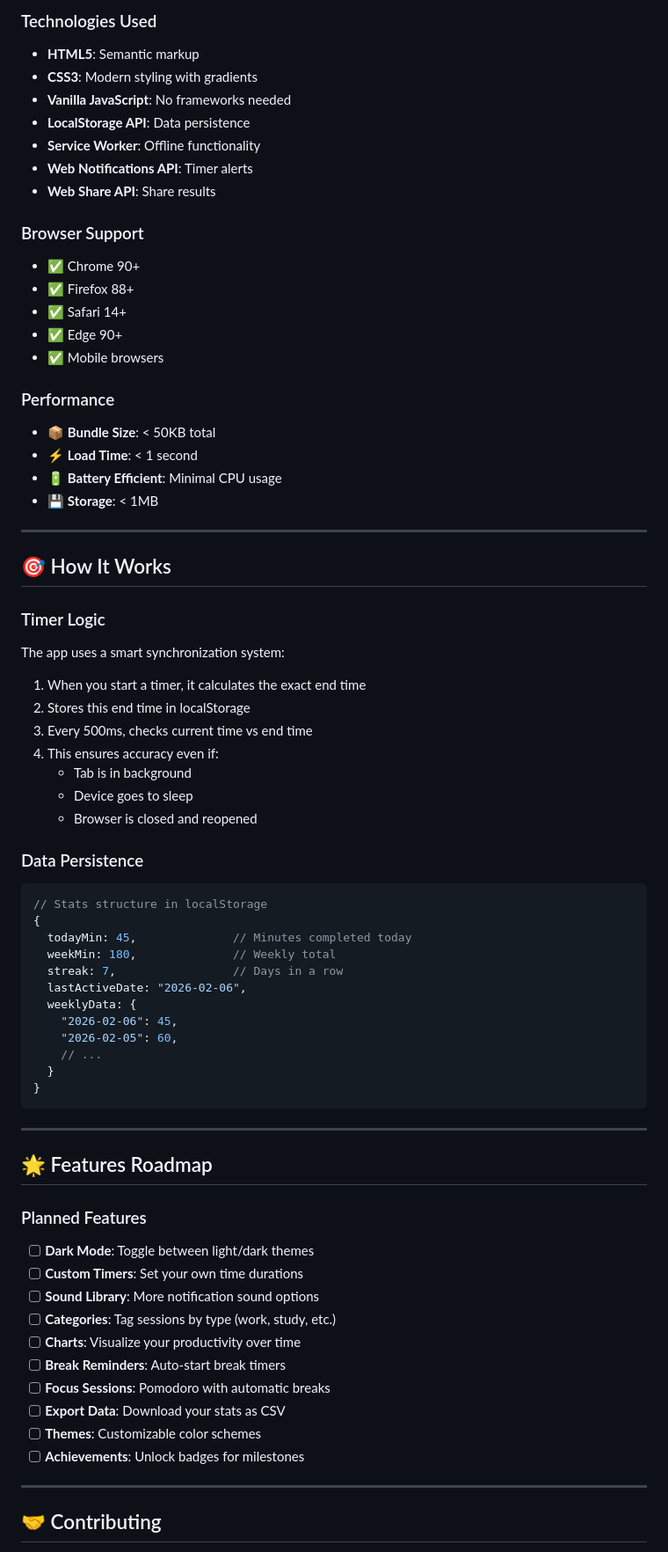
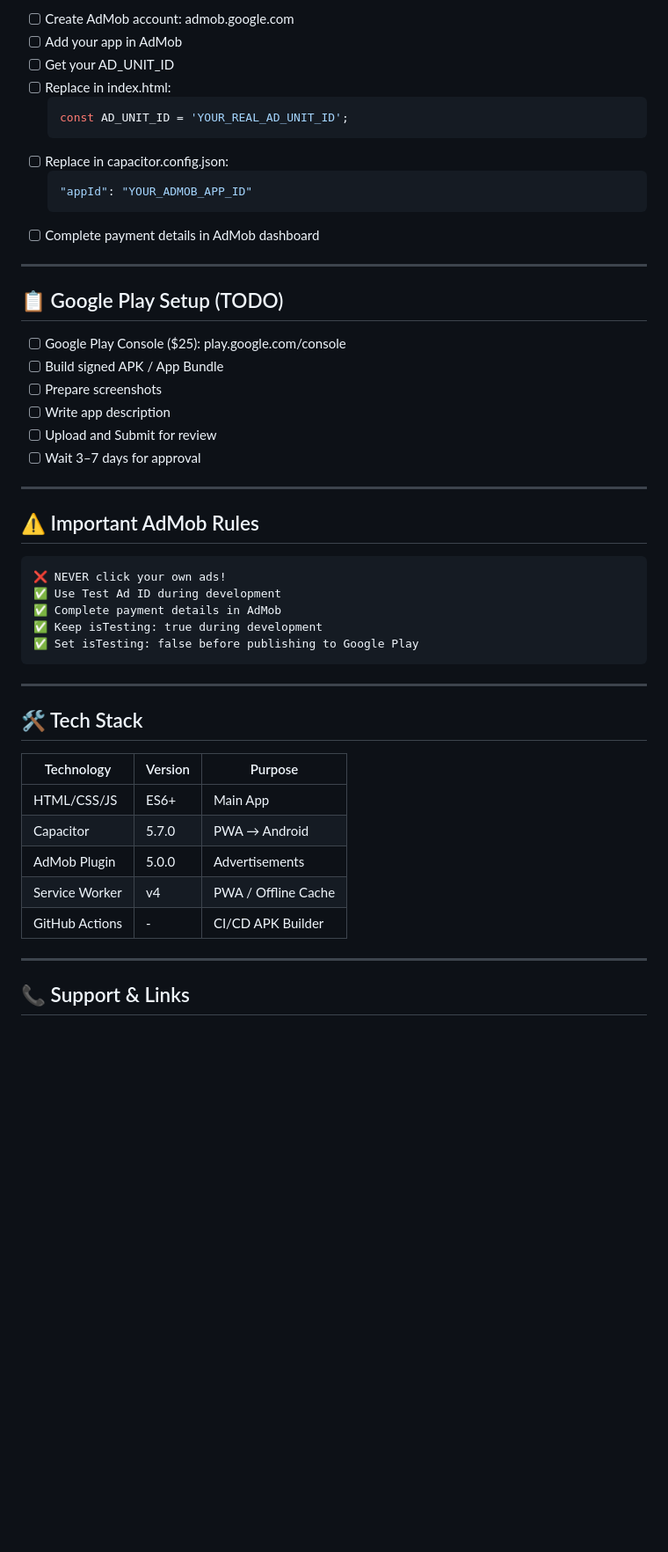
Before and after one commit to aliapps1/My-timer, a Markdown page: README.md, the part around one of its changes. Shown at 88% size. Rendered like a GitHub page; blank space fills up the shorter version.

````diff
--- a/README.md
+++ b/README.md
@@ -158,74 +86,53 @@ Focus-Timer-Pro/
 
-### Technologies Used
-- **HTML5**: Semantic markup
-- **CSS3**: Modern styling with gradients
-- **Vanilla JavaScript**: No frameworks needed
-- **LocalStorage API**: Data persistence
-- **Service Worker**: Offline functionality
-- **Web Notifications API**: Timer alerts
-- **Web Share API**: Share results
-
-### Browser Support
-- ✅ Chrome 90+
-- ✅ Firefox 88+
-- ✅ Safari 14+
-- ✅ Edge 90+
-- ✅ Mobile browsers
-
-### Performance
-- 📦 **Bundle Size**: < 50KB total
-- ⚡ **Load Time**: < 1 second
-- 🔋 **Battery Efficient**: Minimal CPU usage
-- 💾 **Storage**: < 1MB
+- [ ] Create AdMob account: admob.google.com
+- [ ] Add your app in AdMob
+- [ ] Get your AD_UNIT_ID
+- [ ] Replace in index.html:
+  ```javascript
+  const AD_UNIT_ID = 'YOUR_REAL_AD_UNIT_ID';
+  ```
+- [ ] Replace in capacitor.config.json:
+  ```json
+  "appId": "YOUR_ADMOB_APP_ID"
+  ```
+- [ ] Complete payment details in AdMob dashboard
 
 ---
 
-## 🎯 How It Works
+## 📋 Google Play Setup (TODO)
 
-### Timer Logic
-The app uses a smart synchronization system:
+- [ ] Google Play Console ($25): play.google.com/console
+- [ ] Build signed APK / App Bundle
+- [ ] Prepare screenshots
+- [ ] Write app description
+- [ ] Upload and Submit for review
+- [ ] Wait 3–7 days for approval
 
-1. When you start a timer, it calculates the exact end time
-2. Stores this end time in localStorage
-3. Every 500ms, checks current time vs end time
-4. This ensures accuracy even if:
-   - Tab is in background
-   - Device goes to sleep
-   - Browser is closed and reopened
+---
 
-### Data Persistence
-```javascript
-// Stats structure in localStorage
-{
-  todayMin: 45,              // Minutes completed today
-  weekMin: 180,              // Weekly total
-  streak: 7,                 // Days in a row
-  lastActiveDate: "2026-02-06",
-  weeklyData: {
-    "2026-02-06": 45,
-    "2026-02-05": 60,
-    // ...
-  }
-}
+## ⚠️ Important AdMob Rules
+
+```
+❌ NEVER click your own ads!
+✅ Use Test Ad ID during development
+✅ Complete payment details in AdMob
+✅ Keep isTesting: true during development
+✅ Set isTesting: false before publishing to Google Play
 ```
 
 ---
 
-## 🌟 Features Roadmap
+## 🛠️ Tech Stack
 
-### Planned Features
-- [ ] **Dark Mode**: Toggle between light/dark themes
-- [ ] **Custom Timers**: Set your own time durations
-- [ ] **Sound Library**: More notification sound options
-- [ ] **Categories**: Tag sessions by type (work, study, etc.)
-- [ ] **Charts**: Visualize your productivity over time
-- [ ] **Break Reminders**: Auto-start break timers
-- [ ] **Focus Sessions**: Pomodoro with automatic breaks
-- [ ] **Export Data**: Download your stats as CSV
-- [ ] **Themes**: Customizable color schemes
-- [ ] **Achievements**: Unlock badges for milestones
+| Technology | Version | Purpose |
+|-----------|---------|---------|
+| HTML/CSS/JS | ES6+ | Main App |
+| Capacitor | 5.7.0 | PWA → Android |
+| AdMob Plugin | 5.0.0 | Advertisements |
+| Service Worker | v4 | PWA / Offline Cache |
+| GitHub Actions | - | CI/CD APK Builder |
 
 ---
 
-## 🤝 Contributing
+## 📞 Support & Links
 
````
Also changed, not shown: other parts of README.md (+60 -214 lines).
